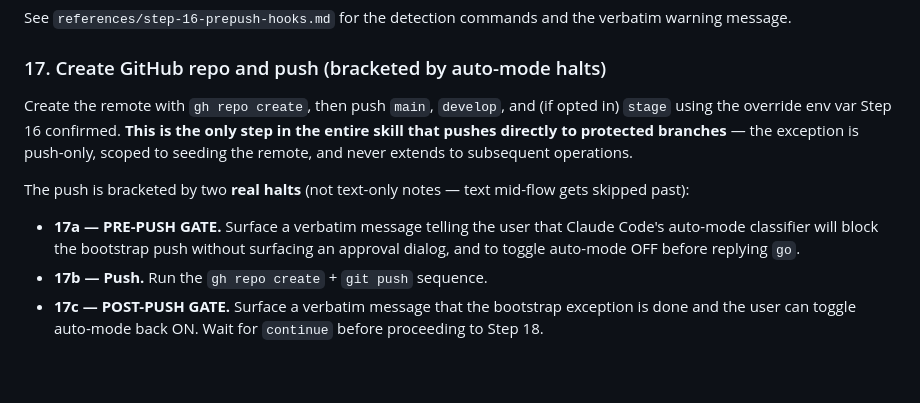
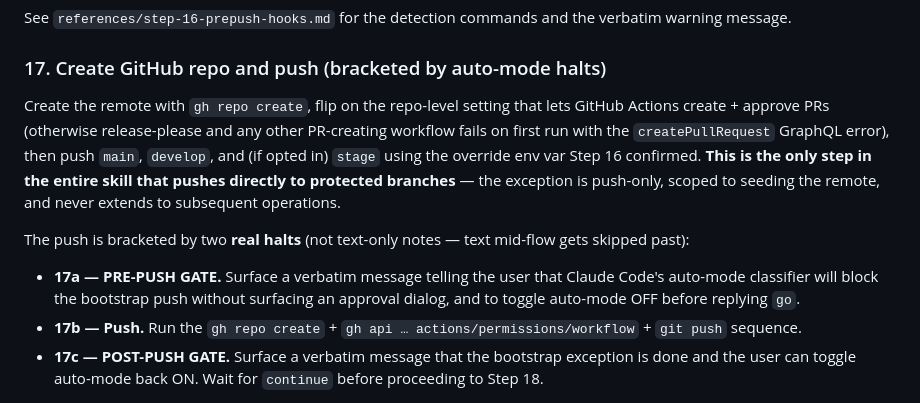
Before and after one commit to hellatan/claude-skills, a Markdown page: skills/project-scaffold/SKILL.md, the part around the change. Rendered like a GitHub page; blank space fills up the shorter version.

Commit message:
fix(project-scaffold): enable GitHub Actions to create PRs on freshly scaffolded repos
GitHub's new-repo default for "Allow GitHub Actions to create and approve
pull requests" is OFF. With that setting off, any workflow that uses
GITHUB_TOKEN to call `gh pr create` (or an action that creates PRs
internally, like googleapis/release-please-action) fails on its first
attempt with:

  pull request create failed: GraphQL: GitHub Actions is not permitted to
  create or approve pull requests (createPullRequest)

`release-please.yml` (scaffolded in Step 14) hits this on the first
non-chore commit that lands on `main`. The failure can sit dormant for
weeks because chore-only history produces no version-bump PR.

Insert a `gh api repos/<owner>/<name>/actions/permissions/workflow`
PUT call between `gh repo create` and the first `git push` in Step 17b
so the setting is flipped on before any workflow ever runs. Also tighten
the Step 17 summary in SKILL.md to mention the new call.

```diff
--- a/skills/project-scaffold/SKILL.md
+++ b/skills/project-scaffold/SKILL.md
@@ -244,12 +244,12 @@ See `references/step-16-prepush-hooks.md` for the detection commands and the ver
 
 ### 17. Create GitHub repo and push (bracketed by auto-mode halts)
 
-Create the remote with `gh repo create`, then push `main`, `develop`, and (if opted in) `stage` using the override env var Step 16 confirmed. **This is the only step in the entire skill that pushes directly to protected branches** — the exception is push-only, scoped to seeding the remote, and never extends to subsequent operations.
+Create the remote with `gh repo create`, flip on the repo-level setting that lets GitHub Actions create + approve PRs (otherwise release-please and any other PR-creating workflow fails on first run with the `createPullRequest` GraphQL error), then push `main`, `develop`, and (if opted in) `stage` using the override env var Step 16 confirmed. **This is the only step in the entire skill that pushes directly to protected branches** — the exception is push-only, scoped to seeding the remote, and never extends to subsequent operations.
 
 The push is bracketed by two **real halts** (not text-only notes — text mid-flow gets skipped past):
 
 - **17a — PRE-PUSH GATE.** Surface a verbatim message telling the user that Claude Code's auto-mode classifier will block the bootstrap push without surfacing an approval dialog, and to toggle auto-mode OFF before replying `go`.
-- **17b — Push.** Run the `gh repo create` + `git push` sequence.
+- **17b — Push.** Run the `gh repo create` + `gh api … actions/permissions/workflow` + `git push` sequence.
 - **17c — POST-PUSH GATE.** Surface a verbatim message that the bootstrap exception is done and the user can toggle auto-mode back ON. Wait for `continue` before proceeding to Step 18.
 
 See `references/step-17-create-repo-push.md` for the bash sequence, the verbatim gate messages, and the full bootstrap-exception contract.
```
Also changed, not shown: 1 other file.
